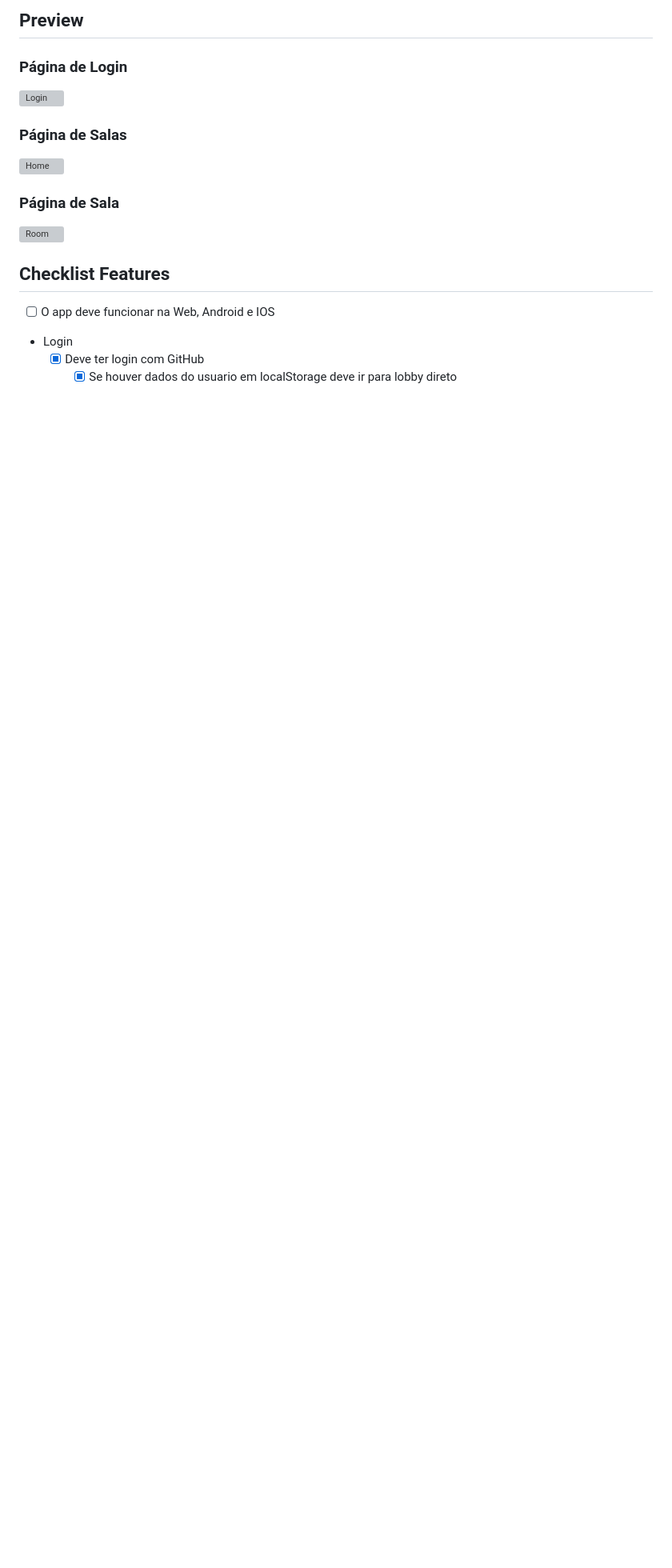
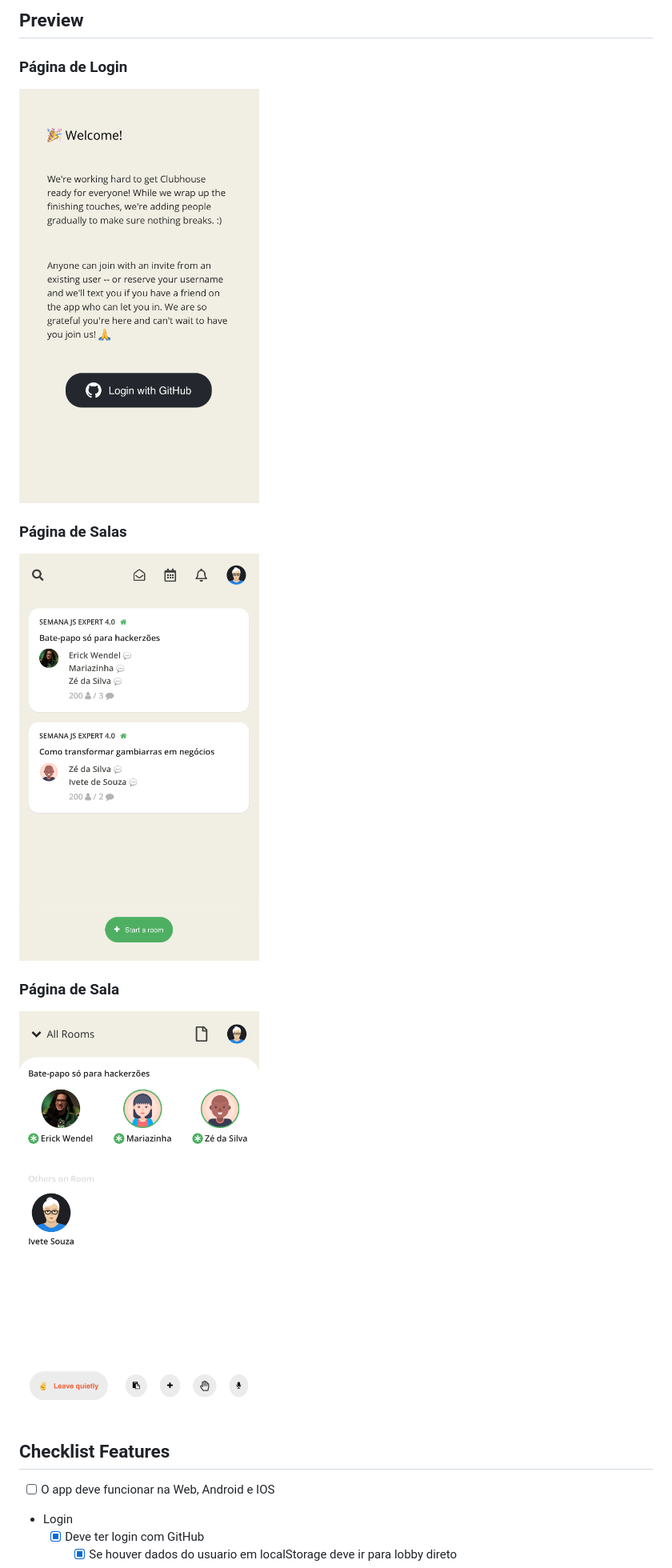
Before and after one commit to risaddex/clubhouse-js-expert-ts, a Markdown page: README.md, the part around the change. Shown: that part at 80% size. GitHub-like rendering; pictures changed too: .github/clubhouse-home.png (added), .github/clubhouse-login.png (added), .github/clubhouse-room.png (added); blank space fills up the shorter version; grey boxes are pictures that could not be loaded.

Commit message:
updated namespaces
Signed-off-by: risaddex <risaddex@gmail.com>

```diff
--- a/README.md
+++ b/README.md
@@ -8,15 +8,15 @@ Marque esse projeto com uma estrela 🌟
 
 ### Página de Login
 
-<img src="./assets/printscreen/clubhouse-login.PNG" width="300" alt="Login" />
+<img src=".github/clubhouse-login.png" width="300" alt="Login" />
 
 ### Página de Salas
 
-<img src="./assets/printscreen/clubhouse-home.PNG" width="300" alt="Home" />
+<img src=".github/clubhouse-home.png" width="300" alt="Home" />
 
 ### Página de Sala
 
-<img src="./assets/printscreen/clubhouse-room.PNG" width="300" alt="Room" />
+<img src=".github/clubhouse-room.png" width="300" alt="Room" />
 
 ## Checklist Features
 
```
Also changed, not shown: 2 other files.
